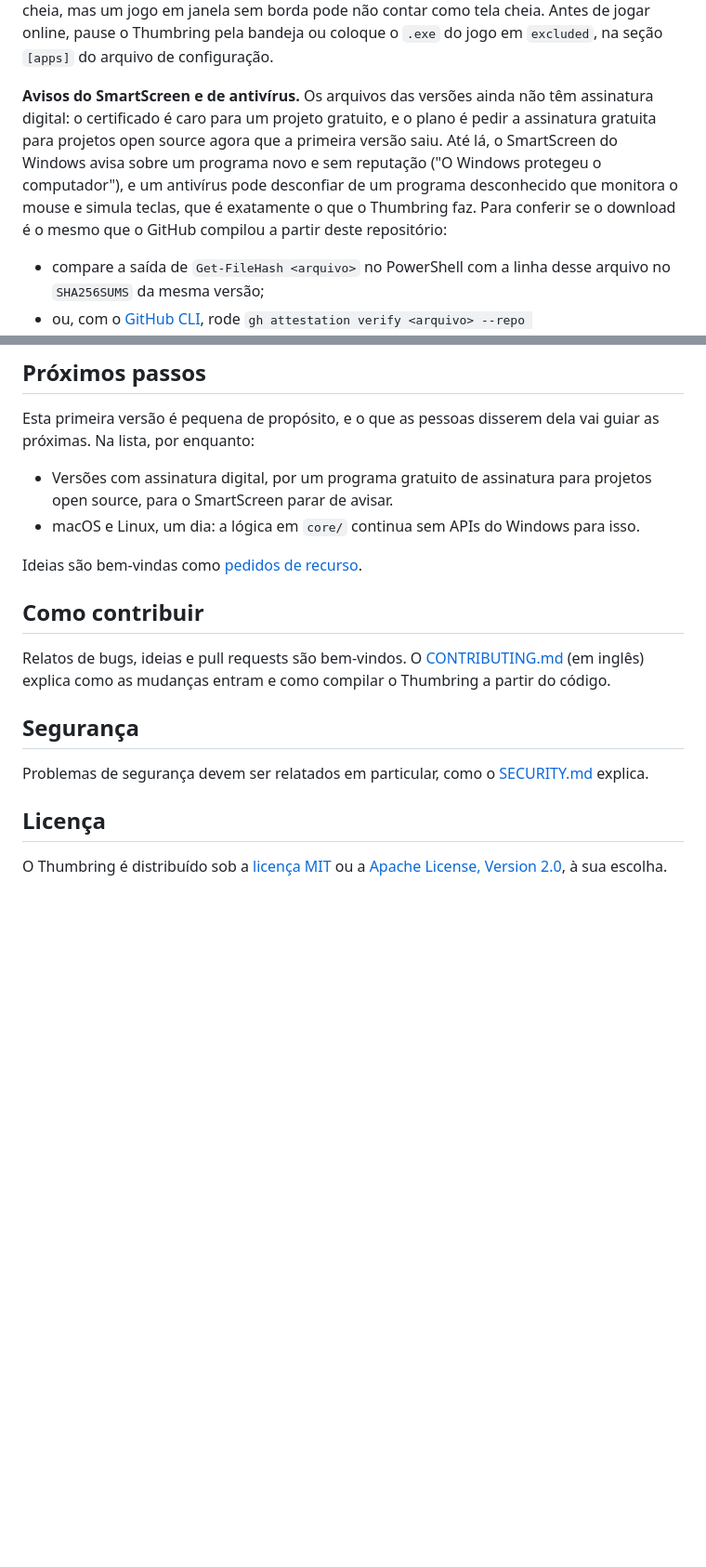
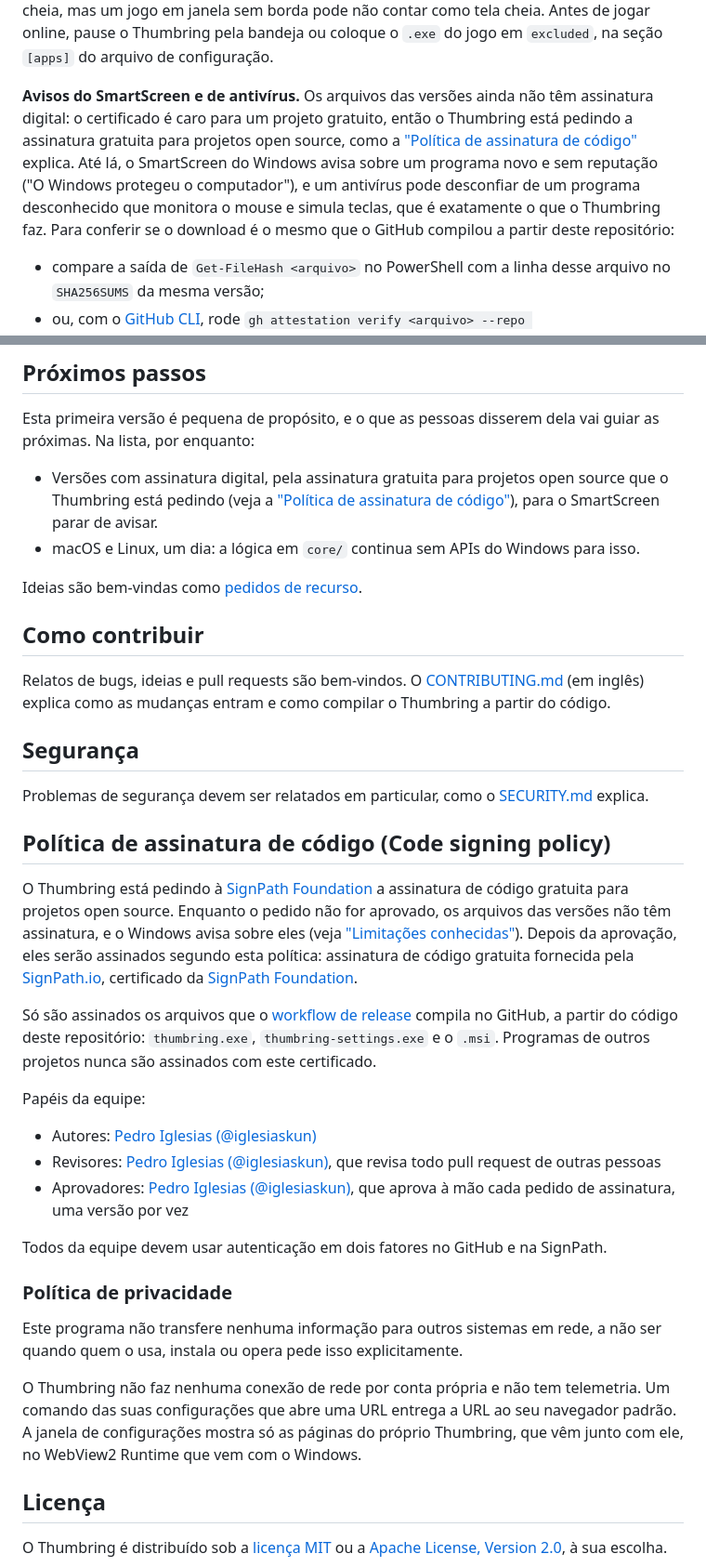
Before and after one commit to iglesiaskun/thumbring, a Markdown page: README.pt-BR.md, 2 parts joined by grey strips. Shown at 93% size. GitHub-like rendering; blank space fills up the shorter version.

```diff
--- a/README.pt-BR.md
+++ b/README.pt-BR.md
@@ -220,14 +220,14 @@ bandeja ou coloque o `.exe` do jogo em `excluded`, na seção `[apps]` do arquiv
 de configuração.
 
 **Avisos do SmartScreen e de antivírus.** Os arquivos das versões ainda não
-têm assinatura digital: o certificado é caro para um projeto gratuito, e o
-plano é pedir a assinatura gratuita para projetos open source agora que a
-primeira versão saiu. Até lá, o
-SmartScreen do Windows avisa sobre um programa novo e sem reputação ("O
-Windows protegeu o computador"), e um antivírus pode desconfiar de um programa
-desconhecido que monitora o mouse e simula teclas, que é exatamente o que o
-Thumbring faz. Para conferir se o download é o mesmo que o GitHub compilou a
-partir deste repositório:
+têm assinatura digital: o certificado é caro para um projeto gratuito, então o
+Thumbring está pedindo a assinatura gratuita para projetos open source, como a
+["Política de assinatura de código"](#política-de-assinatura-de-código-code-signing-policy)
+explica. Até lá, o SmartScreen do Windows avisa sobre um programa novo e sem
+reputação ("O Windows protegeu o computador"), e um antivírus pode desconfiar
+de um programa desconhecido que monitora o mouse e simula teclas, que é
+exatamente o que o Thumbring faz. Para conferir se o download é o mesmo que o
+GitHub compilou a partir deste repositório:
 
 - compare a saída de `Get-FileHash <arquivo>` no PowerShell com a linha desse
   arquivo no `SHA256SUMS` da mesma versão;
@@ -304,8 +304,10 @@ redor do cursor.
 Esta primeira versão é pequena de propósito, e o que as pessoas disserem dela
 vai guiar as próximas. Na lista, por enquanto:
 
-- Versões com assinatura digital, por um programa gratuito de assinatura
-  para projetos open source, para o SmartScreen parar de avisar.
+- Versões com assinatura digital, pela assinatura gratuita para projetos open
+  source que o Thumbring está pedindo (veja a
+  ["Política de assinatura de código"](#política-de-assinatura-de-código-code-signing-policy)),
+  para o SmartScreen parar de avisar.
 - macOS e Linux, um dia: a lógica em `core/` continua sem APIs do Windows
   para isso.
 
@@ -322,6 +324,44 @@ entram e como compilar o Thumbring a partir do código.
 
 Problemas de segurança devem ser relatados em particular, como o
 [SECURITY.md](SECURITY.md) explica.
+
+## Política de assinatura de código (Code signing policy)
+
+O Thumbring está pedindo à [SignPath Foundation](https://signpath.org) a
+assinatura de código gratuita para projetos open source. Enquanto o pedido não
+for aprovado, os arquivos das versões não têm assinatura, e o Windows avisa
+sobre eles (veja ["Limitações conhecidas"](#limitações-conhecidas)). Depois da
+aprovação, eles serão assinados segundo esta política: assinatura de código
+gratuita fornecida pela [SignPath.io](https://about.signpath.io), certificado
+da [SignPath Foundation](https://signpath.org).
+
+Só são assinados os arquivos que o
+[workflow de release](.github/workflows/release.yml) compila no GitHub, a
+partir do código deste repositório: `thumbring.exe`, `thumbring-settings.exe`
+e o `.msi`. Programas de outros projetos nunca são assinados com este
+certificado.
+
+Papéis da equipe:
+
+- Autores: [Pedro Iglesias (@iglesiaskun)](https://github.com/iglesiaskun)
+- Revisores: [Pedro Iglesias (@iglesiaskun)](https://github.com/iglesiaskun),
+  que revisa todo pull request de outras pessoas
+- Aprovadores: [Pedro Iglesias (@iglesiaskun)](https://github.com/iglesiaskun),
+  que aprova à mão cada pedido de assinatura, uma versão por vez
+
+Todos da equipe devem usar autenticação em dois fatores no GitHub e na
+SignPath.
+
+### Política de privacidade
+
+Este programa não transfere nenhuma informação para outros sistemas em rede, a
+não ser quando quem o usa, instala ou opera pede isso explicitamente.
+
+O Thumbring não faz nenhuma conexão de rede por conta própria e não tem
+telemetria. Um comando das suas configurações que abre uma URL entrega a URL
+ao seu navegador padrão. A janela de configurações mostra só as páginas do
+próprio Thumbring, que vêm junto com ele, no WebView2 Runtime que vem com o
+Windows.
 
 ## Licença
 
```
Also changed, not shown: AGENTS.md (+2 -2 lines), README.md (+43 -5 lines).
